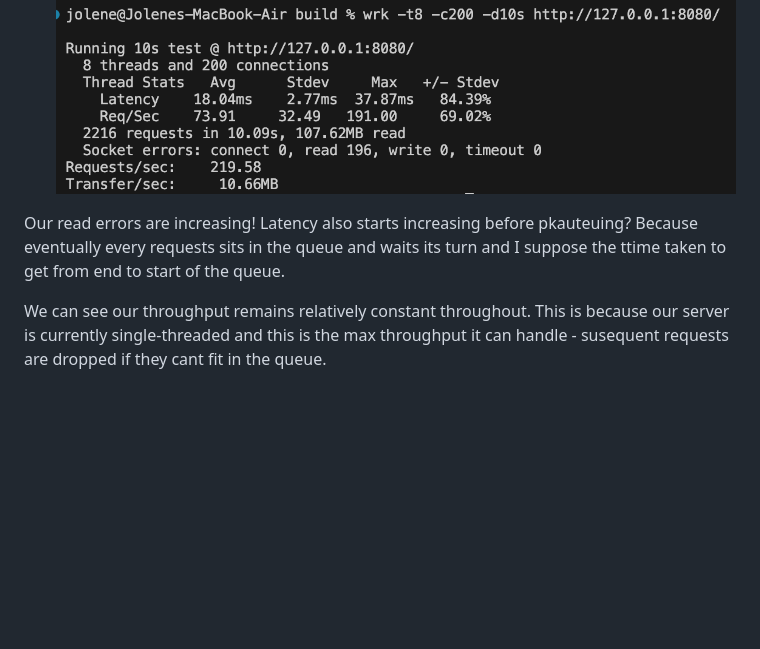
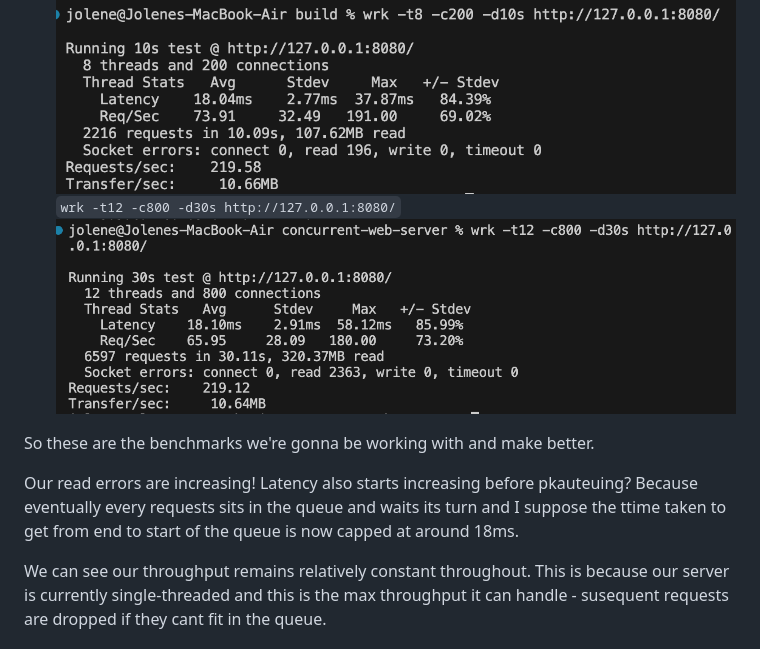
Before and after one commit to jolneetanky/concurrent-web-server, a Markdown page: README.md, the part around the change printed below. GitHub-like rendering; pictures changed too: image-10.png (added); blank space fills up the shorter version.

```diff
--- a/README.md
+++ b/README.md
@@ -48,8 +48,12 @@ I changed to use a HTML file with 50KB file size instead so that the differences
 4. High load - high level of concurrent requests
    `wrk -t8 -c200 -d10s http://127.0.0.1:8080/`
    ![alt text](image-9.png)
+   `wrk -t12 -c800 -d30s http://127.0.0.1:8080/`
+   ![alt text](image-10.png)
 
-Our read errors are increasing! Latency also starts increasing before pkauteuing? Because eventually every requests sits in the queue and waits its turn and I suppose the ttime taken to get from end to start of the queue.
+So these are the benchmarks we're gonna be working with and make better.
+
+Our read errors are increasing! Latency also starts increasing before pkauteuing? Because eventually every requests sits in the queue and waits its turn and I suppose the ttime taken to get from end to start of the queue is now capped at around 18ms.
 
 We can see our throughput remains relatively constant throughout. This is because our server is currently single-threaded and this is the max throughput it can handle - susequent requests are dropped if they cant fit in the queue.
 
```
Also changed, not shown: other parts of README.md (+1 -1 lines), 14 other files.
